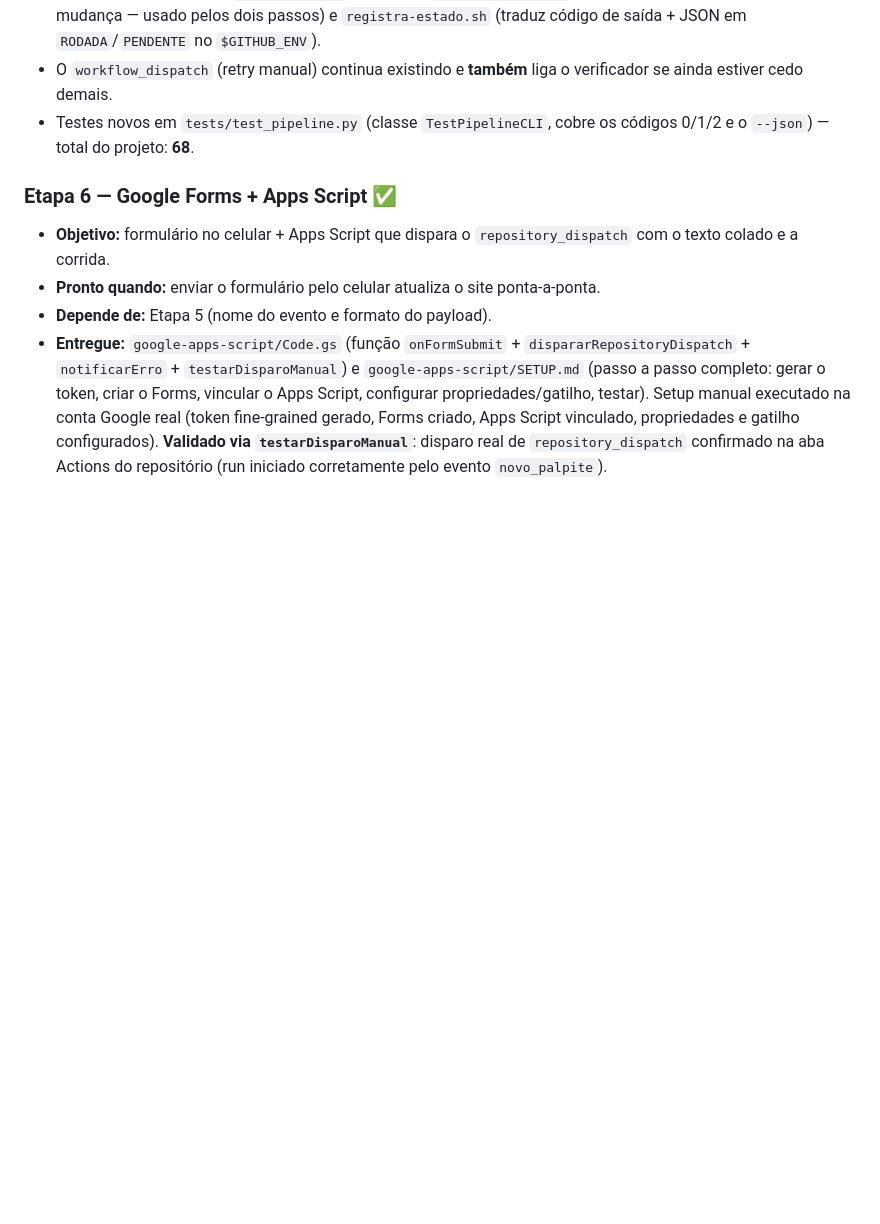
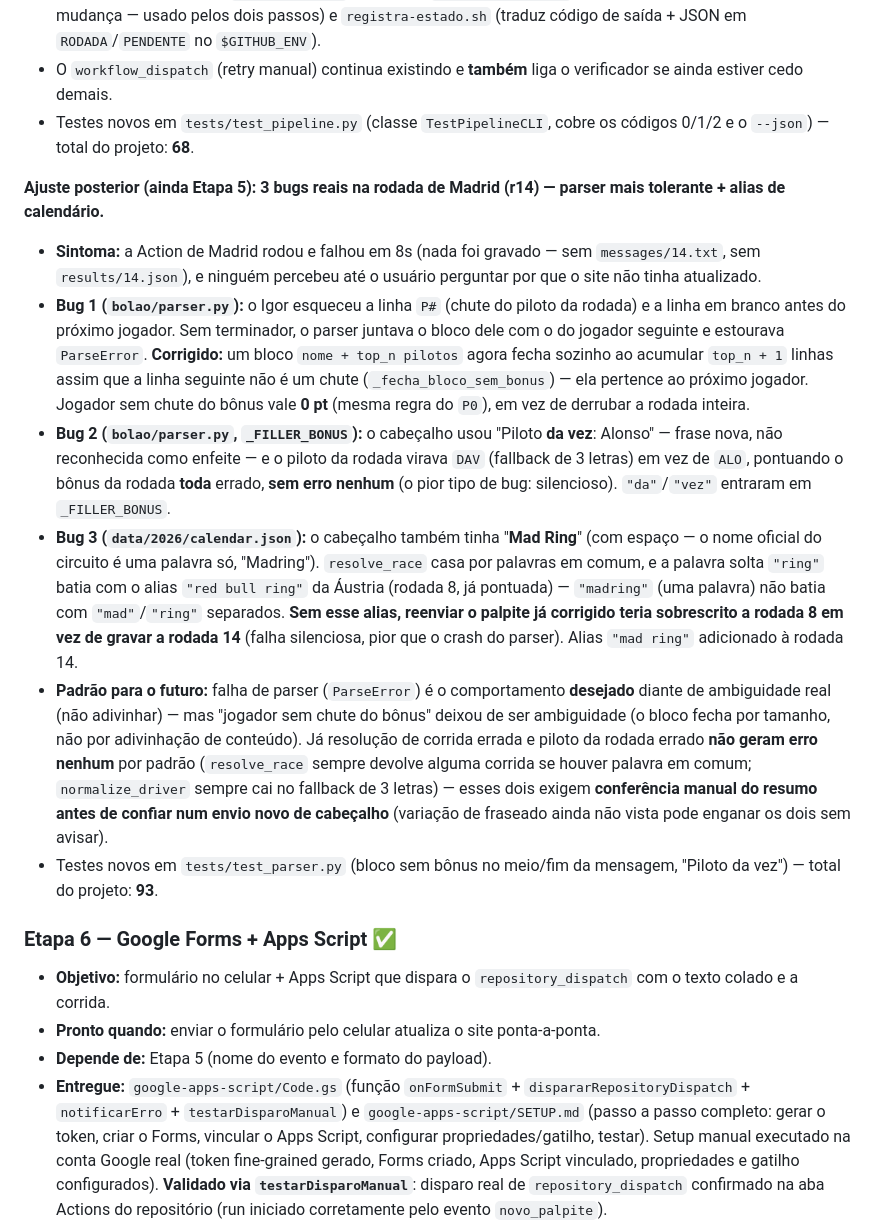
Before and after one commit to gfvdata-web/page-bolao-formula1, a Markdown page: CONTEXTO.md, the part around the change. GitHub-like rendering; blank space fills up the shorter version.

Commit message:
Etapa 5: registra no CONTEXTO os 3 bugs reais da rodada de Madrid
Co-Authored-By: Claude Sonnet 5 <noreply@anthropic.com>

```diff
--- a/CONTEXTO.md
+++ b/CONTEXTO.md
@@ -1037,6 +1037,44 @@ enquanto a Jolpica não publica o quali.**
 - Testes novos em `tests/test_pipeline.py` (classe `TestPipelineCLI`, cobre os
   códigos 0/1/2 e o `--json`) — total do projeto: **68**.
 
+**Ajuste posterior (ainda Etapa 5): 3 bugs reais na rodada de Madrid (r14) —
+parser mais tolerante + alias de calendário.**
+- **Sintoma:** a Action de Madrid rodou e falhou em 8s (nada foi gravado — sem
+  `messages/14.txt`, sem `results/14.json`), e ninguém percebeu até o usuário
+  perguntar por que o site não tinha atualizado.
+- **Bug 1 (`bolao/parser.py`):** o Igor esqueceu a linha `P#` (chute do piloto
+  da rodada) e a linha em branco antes do próximo jogador. Sem terminador, o
+  parser juntava o bloco dele com o do jogador seguinte e estourava
+  `ParseError`. **Corrigido:** um bloco `nome + top_n pilotos` agora fecha
+  sozinho ao acumular `top_n + 1` linhas assim que a linha seguinte não é um
+  chute (`_fecha_bloco_sem_bonus`) — ela pertence ao próximo jogador. Jogador
+  sem chute do bônus vale **0 pt** (mesma regra do `P0`), em vez de derrubar a
+  rodada inteira.
+- **Bug 2 (`bolao/parser.py`, `_FILLER_BONUS`):** o cabeçalho usou "Piloto **da
+  vez**: Alonso" — frase nova, não reconhecida como enfeite — e o piloto da
+  rodada virava `DAV` (fallback de 3 letras) em vez de `ALO`, pontuando o
+  bônus da rodada **toda** errado, **sem erro nenhum** (o pior tipo de bug:
+  silencioso). `"da"`/`"vez"` entraram em `_FILLER_BONUS`.
+- **Bug 3 (`data/2026/calendar.json`):** o cabeçalho também tinha "**Mad
+  Ring**" (com espaço — o nome oficial do circuito é uma palavra só,
+  "Madring"). `resolve_race` casa por palavras em comum, e a palavra solta
+  `"ring"` batia com o alias `"red bull ring"` da Áustria (rodada 8, já
+  pontuada) — `"madring"` (uma palavra) não batia com `"mad"`/`"ring"`
+  separados. **Sem esse alias, reenviar o palpite já corrigido teria
+  sobrescrito a rodada 8 em vez de gravar a rodada 14** (falha silenciosa,
+  pior que o crash do parser). Alias `"mad ring"` adicionado à rodada 14.
+- **Padrão para o futuro:** falha de parser (`ParseError`) é o comportamento
+  **desejado** diante de ambiguidade real (não adivinhar) — mas "jogador sem
+  chute do bônus" deixou de ser ambiguidade (o bloco fecha por tamanho, não
+  por adivinhação de conteúdo). Já resolução de corrida errada e piloto da
+  rodada errado **não geram erro nenhum** por padrão (`resolve_race` sempre
+  devolve alguma corrida se houver palavra em comum; `normalize_driver`
+  sempre cai no fallback de 3 letras) — esses dois exigem **conferência manual
+  do resumo antes de confiar num envio novo de cabeçalho** (variação de
+  fraseado ainda não vista pode enganar os dois sem avisar).
+- Testes novos em `tests/test_parser.py` (bloco sem bônus no meio/fim da
+  mensagem, "Piloto da vez") — total do projeto: **93**.
+
 ### Etapa 6 — Google Forms + Apps Script ✅
 - **Objetivo:** formulário no celular + Apps Script que dispara o
   `repository_dispatch` com o texto colado e a corrida.
```
